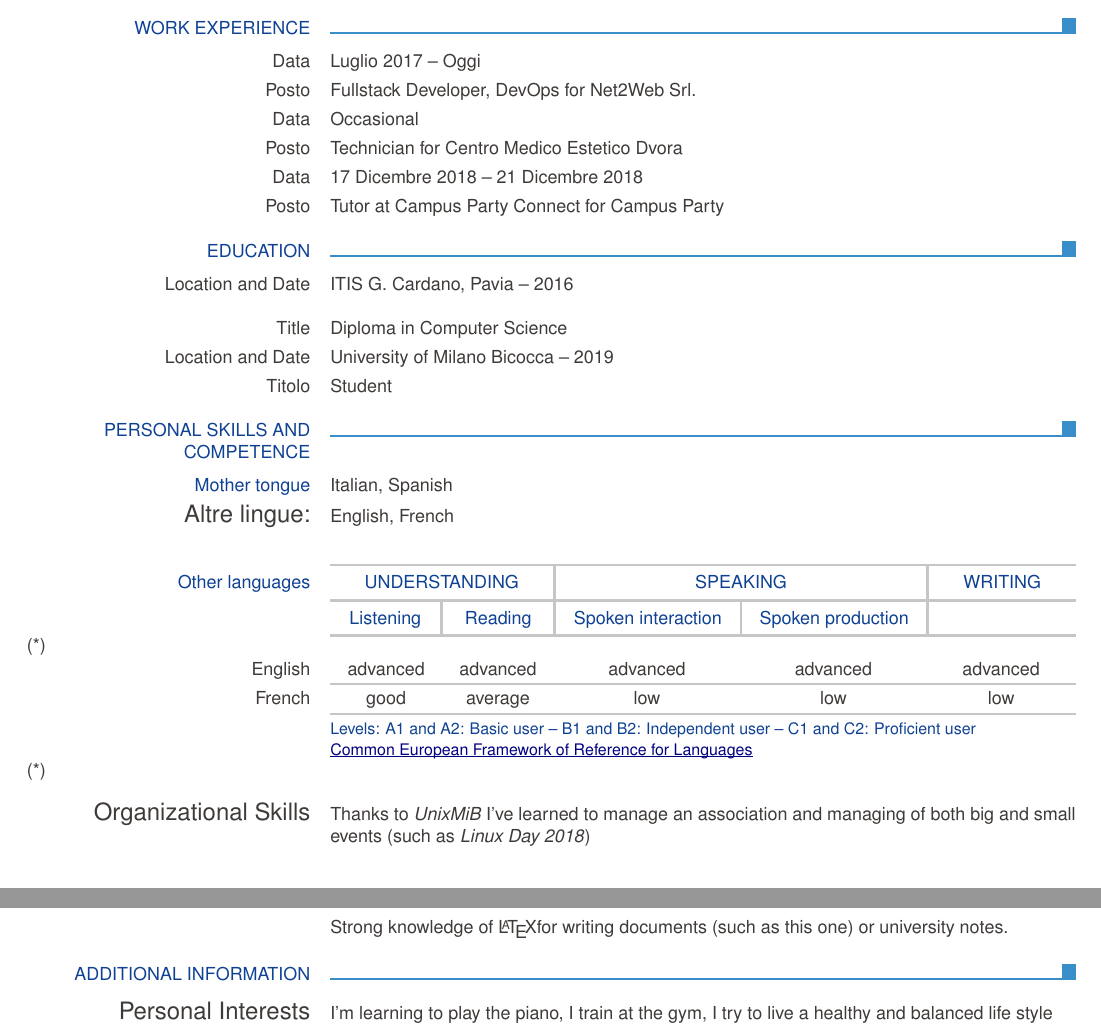
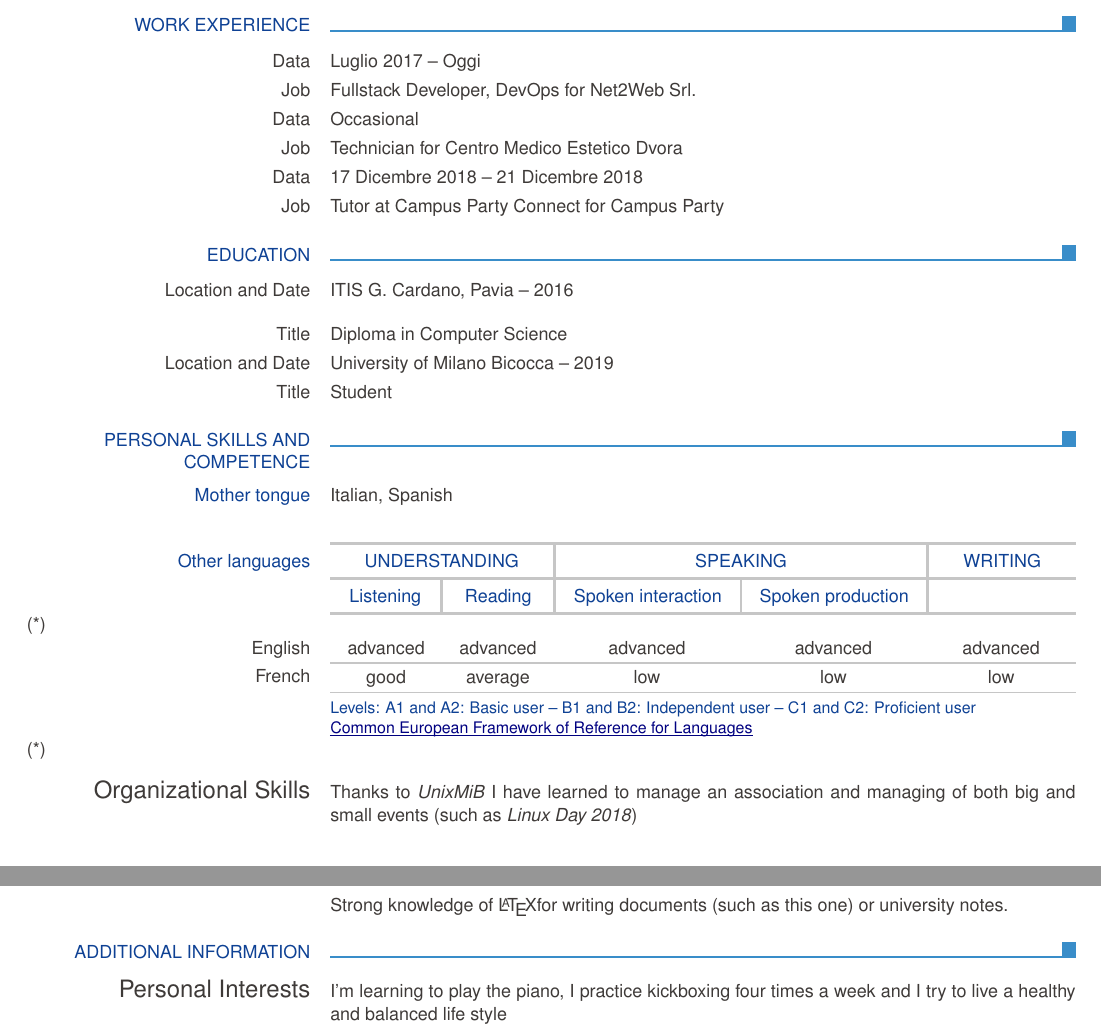
Before and after one commit to IAL32/CV, a LaTeX CV (CV_en.tex): two parts of pages 1 and 2 of 2, joined at a grey line, cut so that both start at the same text. Compiled offline with pdfLaTeX.

Commit message:
Fixed english

```diff
--- a/CV_en.tex
+++ b/CV_en.tex
@@ -25,10 +25,10 @@
 \ecvsection{Work Experience}
 
 \ecvitem{Data}{Luglio 2017 -- Oggi}
-\ecvitem{Posto}{Fullstack Developer, DevOps for Net2Web Srl.}
+\ecvitem{Job}{Fullstack Developer, DevOps for Net2Web Srl.}
 \ecvitem{Data}{Occasional}
-\ecvitem{Posto}{Technician for Centro Medico Estetico Dvora}\ecvitem{Data}{17 Dicembre 2018 -- 21 Dicembre 2018}
-\ecvitem{Posto}{Tutor at Campus Party Connect for Campus Party}
+\ecvitem{Job}{Technician for Centro Medico Estetico Dvora}\ecvitem{Data}{17 Dicembre 2018 -- 21 Dicembre 2018}
+\ecvitem{Job}{Tutor at Campus Party Connect for Campus Party}
 
 
 \ecvsection{Education}
@@ -37,12 +37,11 @@
 \ecvitem[10pt]{Title}{Diploma in Computer Science}
 
 \ecvitem{Location and Date}{University of Milano Bicocca -- 2019}
-\ecvitem{Titolo}{Student}
+\ecvitem{Title}{Student}
 
 \ecvsection{Personal Skills and Competence}
 
 \ecvmothertongue[5pt]{Italian, Spanish}
-\ecvitem{\large Altre lingue:}{English, French}
 \ecvlanguageheader{(*)}
 \ecvlanguage{English}{advanced}{advanced}{advanced}{advanced}{advanced}
 \ecvlanguage{French}{good}{average}{low}{low}{low}
@@ -50,7 +49,7 @@
 
 %%%
 
-\ecvitem[10pt]{\large Organizational Skills}{Thanks to \textit{UnixMiB} I've learned to manage an association and managing of both big and small events (such as \textit{Linux Day 2018})}
+\ecvitem[10pt]{\large Organizational Skills}{Thanks to \textit{UnixMiB} I have learned to manage an association and managing of both big and small events (such as \textit{Linux Day 2018})}
 \ecvitem[10pt]{}{}
 
 %%%
@@ -73,7 +72,7 @@
 %%%
 
 \ecvsection{Additional information}
-\ecvitem[10pt]{\large Personal Interests}{I'm learning to play the piano, I train at the gym, I try to live a healthy and balanced life style}
+\ecvitem[10pt]{\large Personal Interests}{I'm learning to play the piano, I practice kickboxing four times a week and I try to live a healthy and balanced life style}
 
 % \ecvitem{}{\textbf{References}}
 % \ecvitem{}{Person One, Person Two}
```
Also changed, not shown: CV_en.pdf, CV_en.tex (2 more changed lines).
